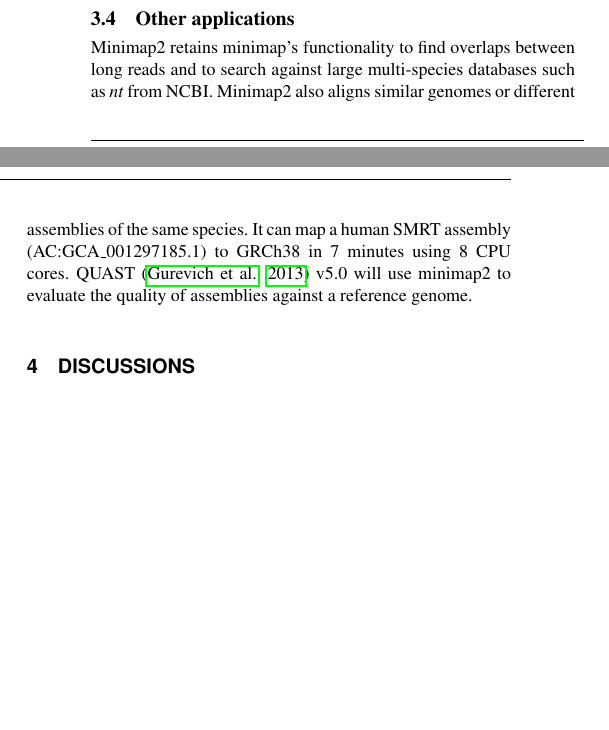
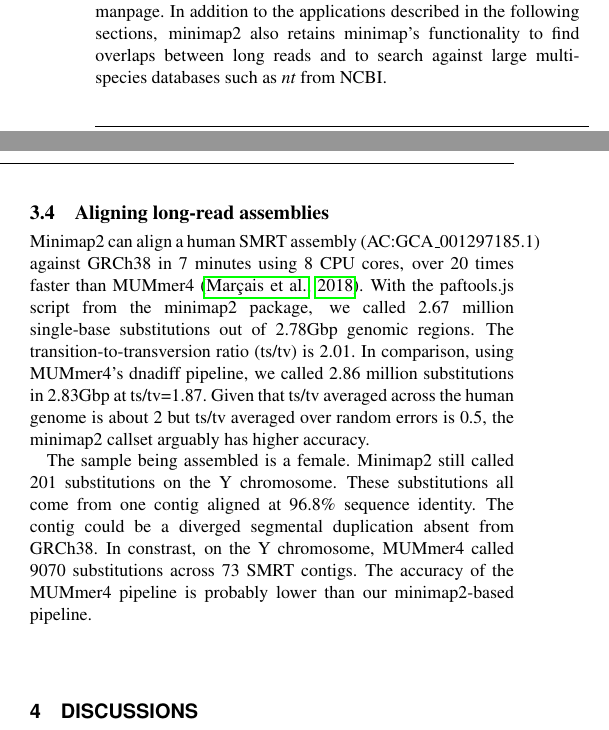
Before and after one commit to lh3/minimap2, a LaTeX paper (tex/minimap2.tex): two parts of the columns of page 5 of 6 before the commit and two parts of the columns of pages 4 and 5 of 6 after it, joined at a grey line, cut at the place of the change, the shorter picture padded with empty space. Compiled offline with pdfLaTeX.

Commit message:
extend the section on genome alignment

```diff
--- a/tex/minimap2.tex
+++ b/tex/minimap2.tex
@@ -479,7 +479,10 @@ commercial and academic uses. Minimap2 uses the same base algorithm for all
 applications, but it has to apply different sets of parameters depending on
 input data types. Similar to BWA-MEM, minimap2 introduces `presets' that
 modify multiple parameters with a simple invokation. Detailed settings
-and command-line options can be found in the minimap2 manpage.
+and command-line options can be found in the minimap2 manpage. In addition to
+the applications described in the following sections, minimap2 also retains
+minimap's functionality to find overlaps between long reads and to search
+against large multi-species databases such as \emph{nt} from NCBI.
 
 \subsection{Aligning long genomic reads}\label{sec:long-genomic}
 
@@ -649,14 +652,24 @@ million bases (FPPM; 3.0 vs 3.9), lower 2--50bp INDEL FNR (7.3\% vs 7.5\%) and
 similar INDEL FPPM (both 1.0). Minimap2 is broadly similar to BWA-MEM in the
 context of small variant calling.
 
-\subsection{Other applications}
+\subsection{Aligning long-read assemblies}
 
-Minimap2 retains minimap's functionality to find overlaps between long reads
-and to search against large multi-species databases such as \emph{nt} from
-NCBI. Minimap2 also aligns similar genomes or different assemblies of the
-same species. It can map a human SMRT assembly (AC:GCA\_001297185.1) to
-GRCh38 in 7 minutes using 8 CPU cores. QUAST~\citep{Gurevich:2013aa} v5.0 will
-use minimap2 to evaluate the quality of assemblies against a reference genome.
+Minimap2 can align a human SMRT assembly (AC:GCA\_001297185.1) against
+GRCh38 in 7 minutes using 8 CPU cores, over 20 times faster than
+MUMmer4~\citep{Marcais:2018aa}. With the paftools.js script from the minimap2
+package, we called 2.67 million single-base substitutions out of 2.78Gbp
+genomic regions. The transition-to-transversion ratio (ts/tv) is 2.01. In
+comparison, using MUMmer4's dnadiff pipeline, we called 2.86 million
+substitutions in 2.83Gbp at ts/tv=1.87. Given that ts/tv averaged across the
+human genome is about 2 but ts/tv averaged over random errors is 0.5, the
+minimap2 callset arguably has higher accuracy.
+
+The sample being assembled is a female. Minimap2 still called 201 substitutions
+on the Y chromosome. These substitutions all come from one contig aligned at
+96.8\% sequence identity. The contig could be a diverged segmental duplication
+absent from GRCh38. In constrast, on the Y chromosome, MUMmer4 called 9070
+substitutions across 73 SMRT contigs. The accuracy of the MUMmer4 pipeline is
+probably lower than our minimap2-based pipeline.
 
 \section{Discussions}
 
```
Also changed, not shown: tex/minimap2.bib (+8 -0 lines), tex/minimap2.tex (2 more changed lines).
